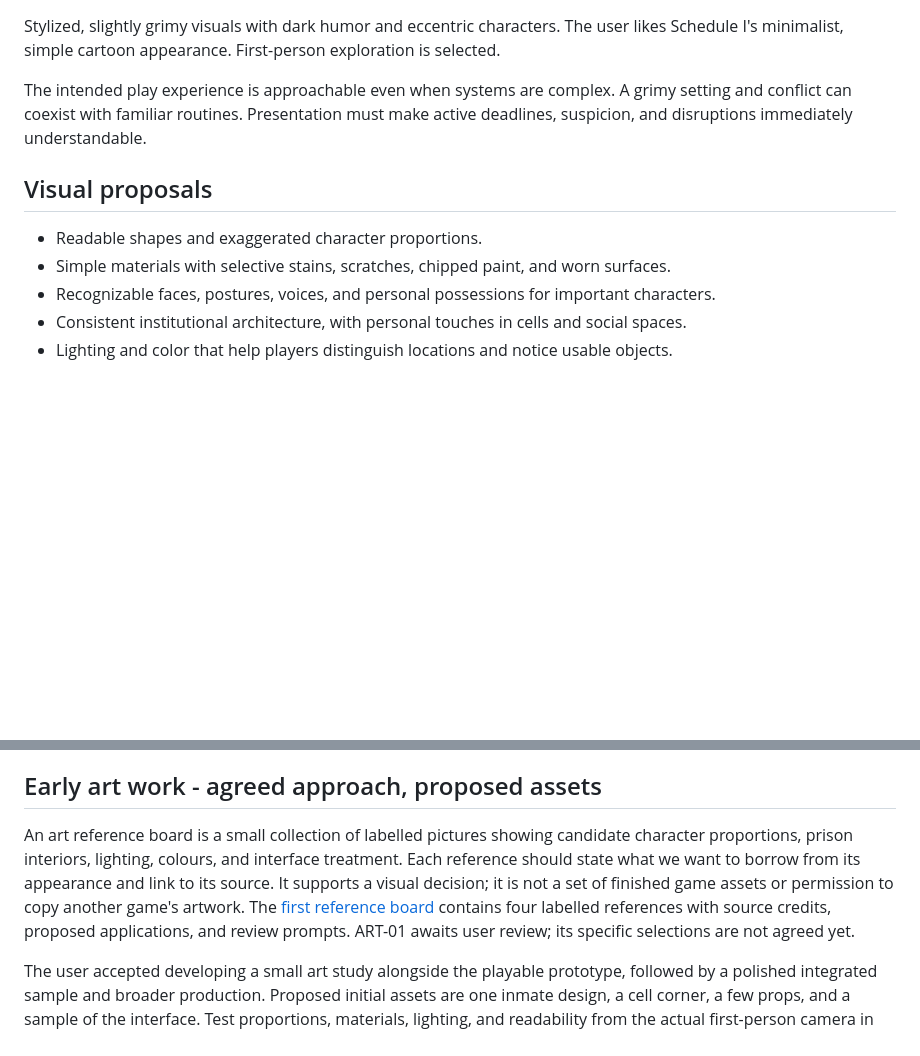
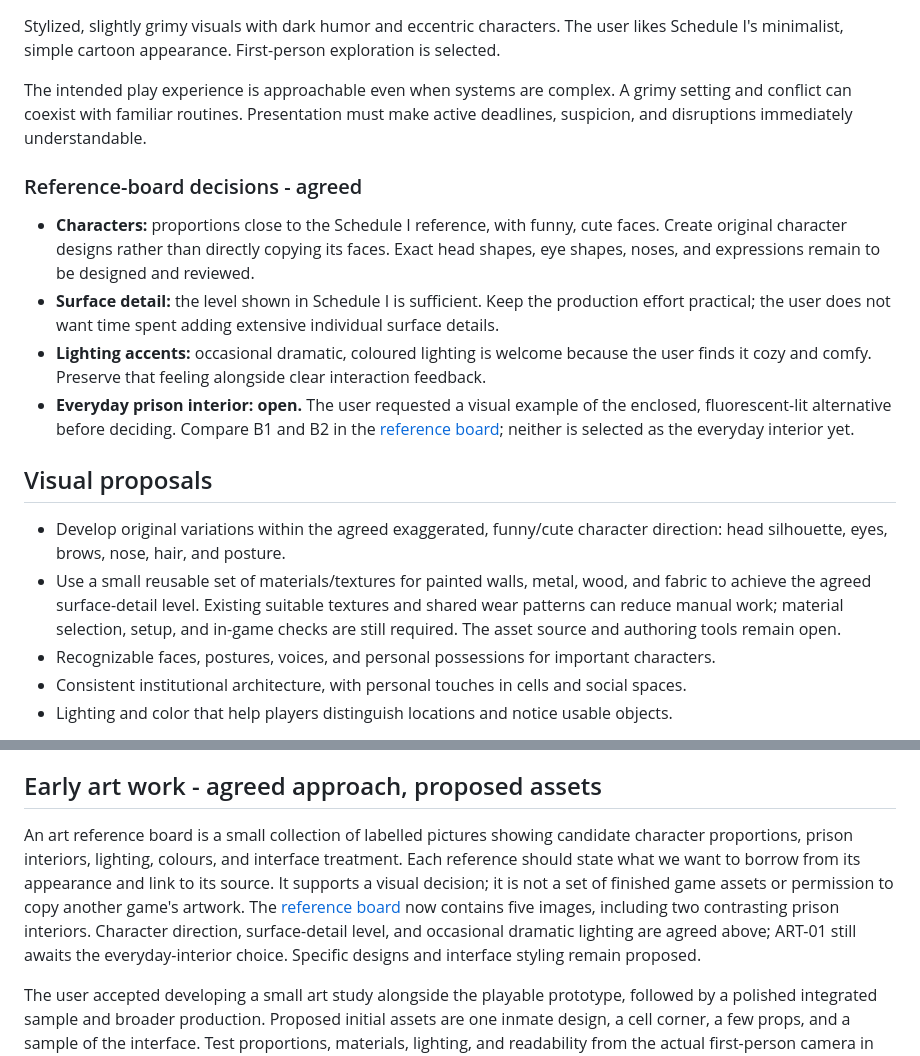
Before and after one commit to jjoaqu7/prisongame, a Markdown page: docs/art-and-tone.md, 2 parts joined by grey strips. Rendered like a GitHub page; blank space fills up the shorter version.

```diff
--- a/docs/art-and-tone.md
+++ b/docs/art-and-tone.md
@@ -6,10 +6,17 @@ Stylized, slightly grimy visuals with dark humor and eccentric characters. The u
 
 The intended play experience is approachable even when systems are complex. A grimy setting and conflict can coexist with familiar routines. Presentation must make active deadlines, suspicion, and disruptions immediately understandable.
 
+### Reference-board decisions - agreed
+
+- **Characters:** proportions close to the Schedule I reference, with funny, cute faces. Create original character designs rather than directly copying its faces. Exact head shapes, eye shapes, noses, and expressions remain to be designed and reviewed.
+- **Surface detail:** the level shown in Schedule I is sufficient. Keep the production effort practical; the user does not want time spent adding extensive individual surface details.
+- **Lighting accents:** occasional dramatic, coloured lighting is welcome because the user finds it cozy and comfy. Preserve that feeling alongside clear interaction feedback.
+- **Everyday prison interior: open.** The user requested a visual example of the enclosed, fluorescent-lit alternative before deciding. Compare B1 and B2 in the [reference board](art-reference-board.md); neither is selected as the everyday interior yet.
+
 ## Visual proposals
 
-- Readable shapes and exaggerated character proportions.
-- Simple materials with selective stains, scratches, chipped paint, and worn surfaces.
+- Develop original variations within the agreed exaggerated, funny/cute character direction: head silhouette, eyes, brows, nose, hair, and posture.
+- Use a small reusable set of materials/textures for painted walls, metal, wood, and fabric to achieve the agreed surface-detail level. Existing suitable textures and shared wear patterns can reduce manual work; material selection, setup, and in-game checks are still required. The asset source and authoring tools remain open.
 - Recognizable faces, postures, voices, and personal possessions for important characters.
 - Consistent institutional architecture, with personal touches in cells and social spaces.
 - Lighting and color that help players distinguish locations and notice usable objects.
@@ -39,7 +46,7 @@ As a presentation proposal, keep ordinary activity readable and calm. Use a cons
 
 ## Early art work - agreed approach, proposed assets
 
-An art reference board is a small collection of labelled pictures showing candidate character proportions, prison interiors, lighting, colours, and interface treatment. Each reference should state what we want to borrow from its appearance and link to its source. It supports a visual decision; it is not a set of finished game assets or permission to copy another game's artwork. The [first reference board](art-reference-board.md) contains four labelled references with source credits, proposed applications, and review prompts. ART-01 awaits user review; its specific selections are not agreed yet.
+An art reference board is a small collection of labelled pictures showing candidate character proportions, prison interiors, lighting, colours, and interface treatment. Each reference should state what we want to borrow from its appearance and link to its source. It supports a visual decision; it is not a set of finished game assets or permission to copy another game's artwork. The [reference board](art-reference-board.md) now contains five images, including two contrasting prison interiors. Character direction, surface-detail level, and occasional dramatic lighting are agreed above; ART-01 still awaits the everyday-interior choice. Specific designs and interface styling remain proposed.
 
 The user accepted developing a small art study alongside the playable prototype, followed by a polished integrated sample and broader production. Proposed initial assets are one inmate design, a cell corner, a few props, and a sample of the interface. Test proportions, materials, lighting, and readability from the actual first-person camera in the engine. A reusable wall section, door, bunk, table, and character body can establish the direction before producing many variations.
 
```
Also changed, not shown: docs/art-reference-board.md (+25 -9 lines), docs/progress.md (+5 -5 lines), docs/art-references/bautzen-fluorescent-corridor.jpg (added).
